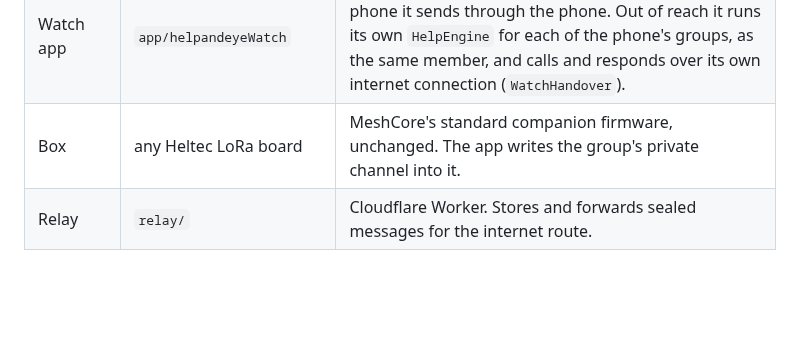
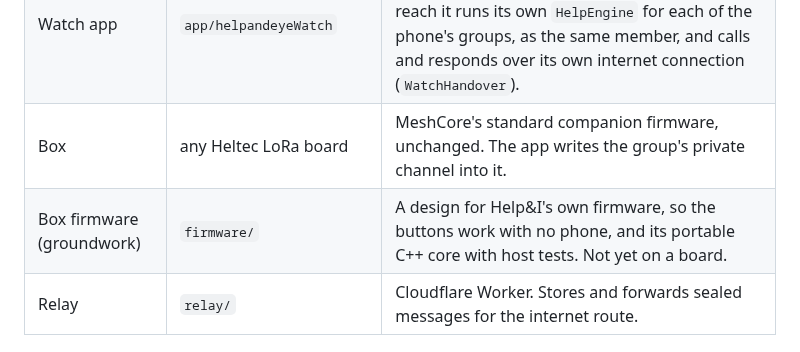
Before and after one commit to andeyePro/helpandeye, a Markdown page: docs/architecture.md, the part around the change. Drawn GitHub-style; blank space fills up the shorter version.

```diff
--- a/docs/architecture.md
+++ b/docs/architecture.md
@@ -12,6 +12,7 @@ For contributors. What each part does and where its code is. The rules it follow
 | Home Wi-Fi listener | `app/helpandeyeLocalPush` | A local push extension iOS runs on the named home Wi-Fi with the phone locked: it joins the first group's phones as the app does and alerts for a call (decision 19). It confirms only the calls it alerts for, so anything else sent to it goes on by the sender's other routes. Needs a signed build. |
 | Watch app | `app/helpandeyeWatch` | Three buttons and a Help complication. In reach of its phone it sends through the phone. Out of reach it runs its own `HelpEngine` for each of the phone's groups, as the same member, and calls and responds over its own internet connection (`WatchHandover`). |
 | Box | any Heltec LoRa board | MeshCore's standard companion firmware, unchanged. The app writes the group's private channel into it. |
+| Box firmware (groundwork) | `firmware/` | A design for Help&I's own firmware, so the buttons work with no phone, and its portable C++ core with host tests. Not yet on a board. |
 | Relay | `relay/` | Cloudflare Worker. Stores and forwards sealed messages for the internet route. |
 
 ## A red press
```
Also changed, not shown: README.md (+7 -0 lines).
